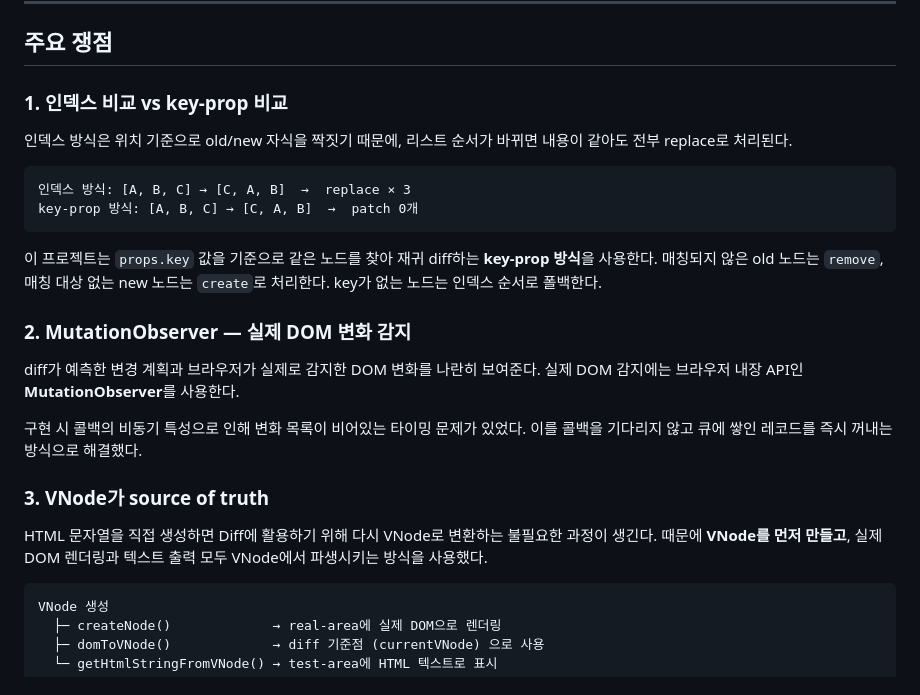
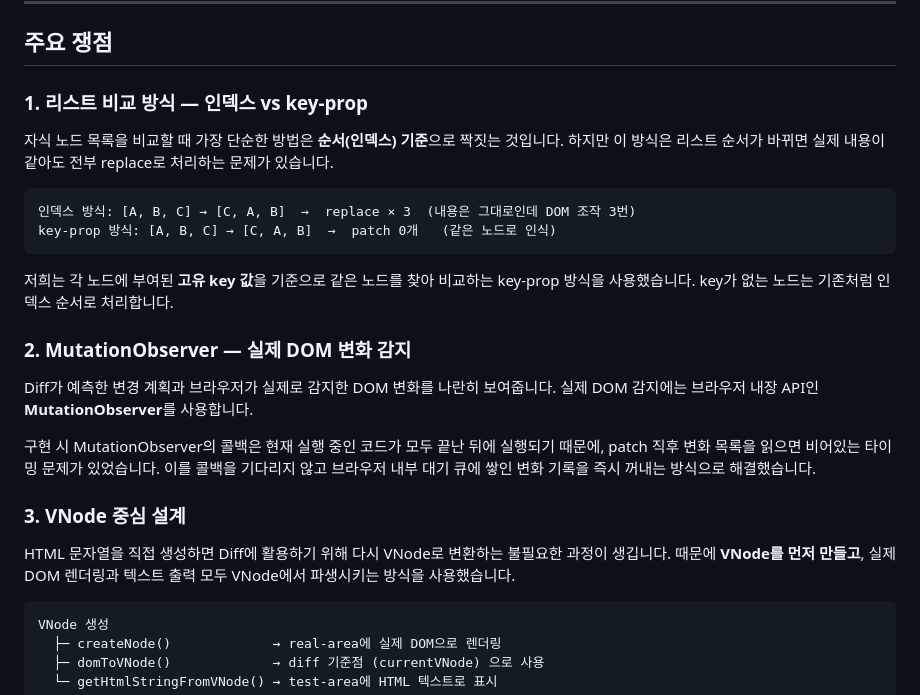
Before and after one commit to galatea999/jungle-week4-VirtualDOM, a Markdown page: README.md, the part around the change. Drawn GitHub-style.

Commit message:
docs: 주요쟁점 제목 및 내용 개선, 말투 존댓말 통일
Co-Authored-By: Claude Sonnet 4.6 <noreply@anthropic.com>

````diff
--- a/README.md
+++ b/README.md
@@ -69,31 +69,31 @@ Diff 알고리즘은 이전 VNode와 새 VNode를 재귀적으로 비교해 변
 
 ## 주요 쟁점
 
-### 1. 인덱스 비교 vs key-prop 비교
+### 1. 리스트 비교 방식 — 인덱스 vs key-prop
 
-인덱스 방식은 위치 기준으로 old/new 자식을 짝짓기 때문에, 리스트 순서가 바뀌면 내용이 같아도 전부 replace로 처리된다.
+자식 노드 목록을 비교할 때 가장 단순한 방법은 **순서(인덱스) 기준**으로 짝짓는 것입니다.
+하지만 이 방식은 리스트 순서가 바뀌면 실제 내용이 같아도 전부 replace로 처리하는 문제가 있습니다.
 
 ```
-인덱스 방식: [A, B, C] → [C, A, B]  →  replace × 3
-key-prop 방식: [A, B, C] → [C, A, B]  →  patch 0개
+인덱스 방식: [A, B, C] → [C, A, B]  →  replace × 3  (내용은 그대로인데 DOM 조작 3번)
+key-prop 방식: [A, B, C] → [C, A, B]  →  patch 0개   (같은 노드로 인식)
 ```
 
-이 프로젝트는 `props.key` 값을 기준으로 같은 노드를 찾아 재귀 diff하는 **key-prop 방식**을 사용한다.
-매칭되지 않은 old 노드는 `remove`, 매칭 대상 없는 new 노드는 `create`로 처리한다.
-key가 없는 노드는 인덱스 순서로 폴백한다.
+저희는 각 노드에 부여된 **고유 key 값**을 기준으로 같은 노드를 찾아 비교하는 key-prop 방식을 사용했습니다.
+key가 없는 노드는 기존처럼 인덱스 순서로 처리합니다.
 
 ### 2. MutationObserver — 실제 DOM 변화 감지
 
-diff가 예측한 변경 계획과 브라우저가 실제로 감지한 DOM 변화를 나란히 보여준다.
-실제 DOM 감지에는 브라우저 내장 API인 **MutationObserver**를 사용한다.
+Diff가 예측한 변경 계획과 브라우저가 실제로 감지한 DOM 변화를 나란히 보여줍니다.
+실제 DOM 감지에는 브라우저 내장 API인 **MutationObserver**를 사용합니다.
 
-구현 시 콜백의 비동기 특성으로 인해 변화 목록이 비어있는 타이밍 문제가 있었다.
-이를 콜백을 기다리지 않고 큐에 쌓인 레코드를 즉시 꺼내는 방식으로 해결했다.
+구현 시 MutationObserver의 콜백은 현재 실행 중인 코드가 모두 끝난 뒤에 실행되기 때문에, patch 직후 변화 목록을 읽으면 비어있는 타이밍 문제가 있었습니다.
+이를 콜백을 기다리지 않고 브라우저 내부 대기 큐에 쌓인 변화 기록을 즉시 꺼내는 방식으로 해결했습니다.
 
-### 3. VNode가 source of truth
+### 3. VNode 중심 설계
 
-HTML 문자열을 직접 생성하면 Diff에 활용하기 위해 다시 VNode로 변환하는 불필요한 과정이 생긴다.
-때문에 **VNode를 먼저 만들고**, 실제 DOM 렌더링과 텍스트 출력 모두 VNode에서 파생시키는 방식을 사용했다.
+HTML 문자열을 직접 생성하면 Diff에 활용하기 위해 다시 VNode로 변환하는 불필요한 과정이 생깁니다.
+때문에 **VNode를 먼저 만들고**, 실제 DOM 렌더링과 텍스트 출력 모두 VNode에서 파생시키는 방식을 사용했습니다.
 
 ```
 VNode 생성
````
